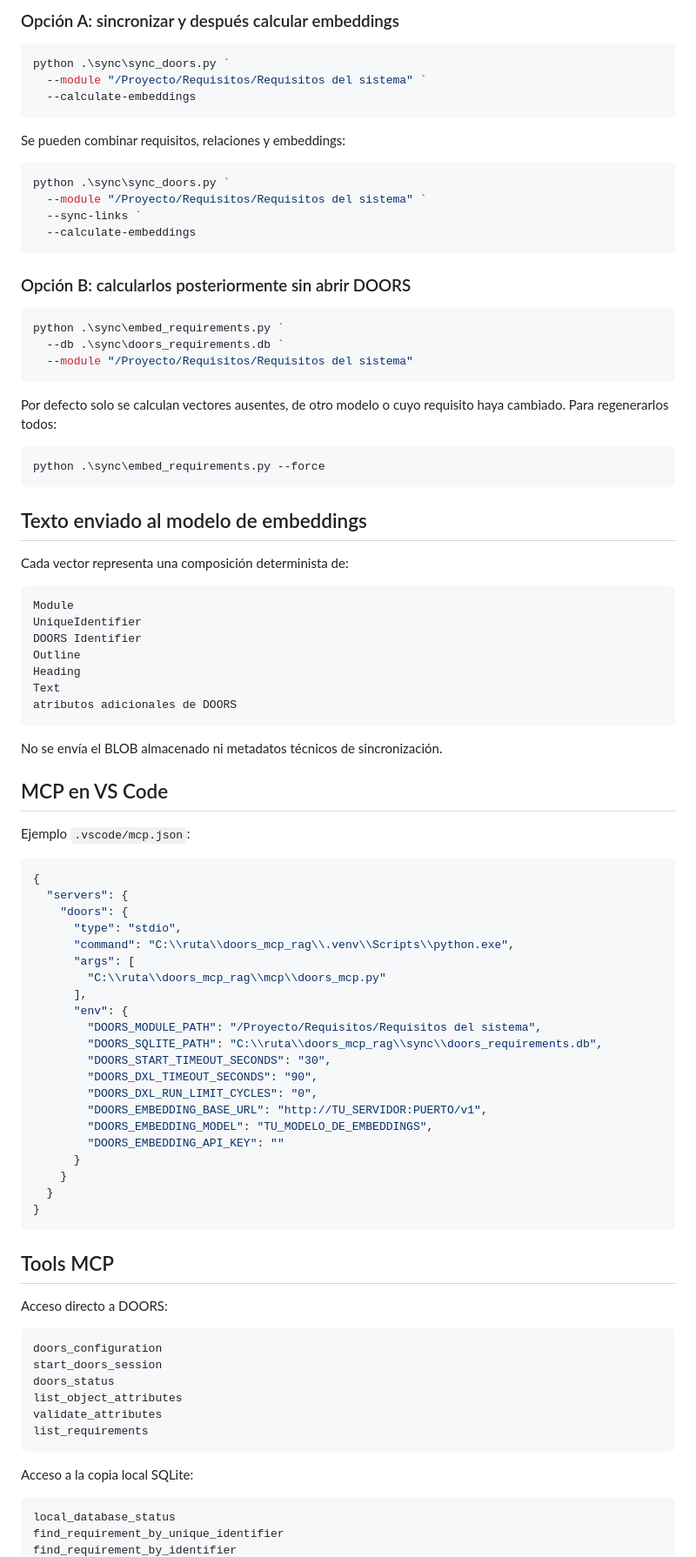
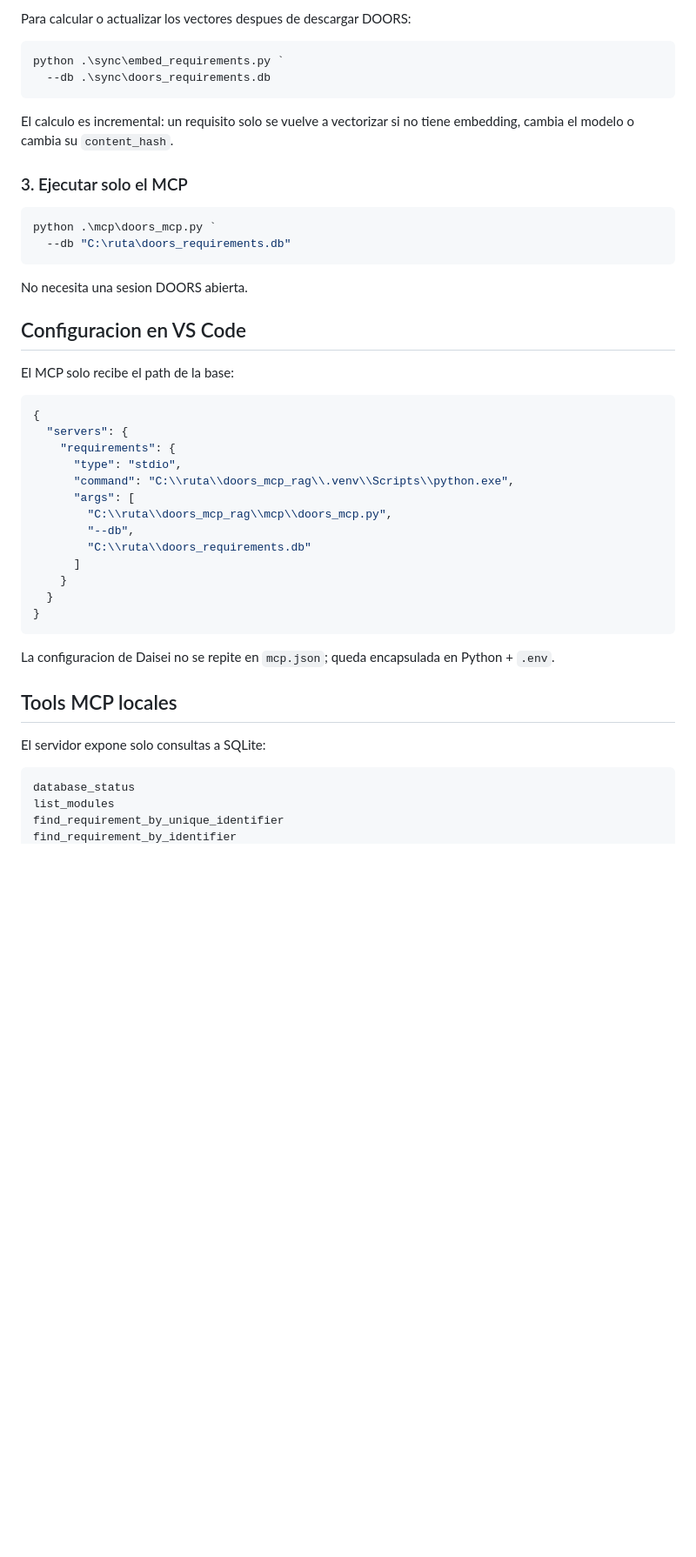
Before and after one commit to joseayebenes/pruebas, a Markdown page: doors_mcp_rag/README.md, the part around one of its changes. Shown at 87% size. Rendered like a GitHub page; blank space fills up the shorter version.

````diff
--- a/doors_mcp_rag/README.md
+++ b/doors_mcp_rag/README.md
@@ -175,95 +112,50 @@ La clave puede omitirse si el servidor local no usa autenticación.
 
-### Opción A: sincronizar y después calcular embeddings
-
-```powershell
-python .\sync\sync_doors.py `
-  --module "/Proyecto/Requisitos/Requisitos del sistema" `
-  --calculate-embeddings
-```
-
-Se pueden combinar requisitos, relaciones y embeddings:
-
-```powershell
-python .\sync\sync_doors.py `
-  --module "/Proyecto/Requisitos/Requisitos del sistema" `
-  --sync-links `
-  --calculate-embeddings
-```
-
-### Opción B: calcularlos posteriormente sin abrir DOORS
+Para calcular o actualizar los vectores despues de descargar DOORS:
 
 ```powershell
 python .\sync\embed_requirements.py `
-  --db .\sync\doors_requirements.db `
-  --module "/Proyecto/Requisitos/Requisitos del sistema"
+  --db .\sync\doors_requirements.db
 ```
 
-Por defecto solo se calculan vectores ausentes, de otro modelo o cuyo requisito haya cambiado. Para regenerarlos todos:
+El calculo es incremental: un requisito solo se vuelve a vectorizar si no tiene embedding, cambia el modelo o cambia su `content_hash`.
+
+### 3. Ejecutar solo el MCP
 
 ```powershell
-python .\sync\embed_requirements.py --force
+python .\mcp\doors_mcp.py `
+  --db "C:\ruta\doors_requirements.db"
 ```
 
-## Texto enviado al modelo de embeddings
+No necesita una sesion DOORS abierta.
 
-Cada vector representa una composición determinista de:
+## Configuracion en VS Code
 
-```text
-Module
-UniqueIdentifier
-DOORS Identifier
-Outline
-Heading
-Text
-atributos adicionales de DOORS
-```
-
-No se envía el BLOB almacenado ni metadatos técnicos de sincronización.
-
-## MCP en VS Code
-
-Ejemplo `.vscode/mcp.json`:
+El MCP solo recibe el path de la base:
 
 ```json
 {
   "servers": {
-    "doors": {
+    "requirements": {
       "type": "stdio",
       "command": "C:\\ruta\\doors_mcp_rag\\.venv\\Scripts\\python.exe",
       "args": [
-        "C:\\ruta\\doors_mcp_rag\\mcp\\doors_mcp.py"
-      ],
-      "env": {
-        "DOORS_MODULE_PATH": "/Proyecto/Requisitos/Requisitos del sistema",
-        "DOORS_SQLITE_PATH": "C:\\ruta\\doors_mcp_rag\\sync\\doors_requirements.db",
-        "DOORS_START_TIMEOUT_SECONDS": "30",
-        "DOORS_DXL_TIMEOUT_SECONDS": "90",
-        "DOORS_DXL_RUN_LIMIT_CYCLES": "0",
-        "DOORS_EMBEDDING_BASE_URL": "http://TU_SERVIDOR:PUERTO/v1",
-        "DOORS_EMBEDDING_MODEL": "TU_MODELO_DE_EMBEDDINGS",
-        "DOORS_EMBEDDING_API_KEY": ""
-      }
+        "C:\\ruta\\doors_mcp_rag\\mcp\\doors_mcp.py",
+        "--db",
+        "C:\\ruta\\doors_requirements.db"
+      ]
     }
   }
 }
 ```
 
-## Tools MCP
+La configuracion de Daisei no se repite en `mcp.json`; queda encapsulada en Python + `.env`.
 
-Acceso directo a DOORS:
+## Tools MCP locales
+
+El servidor expone solo consultas a SQLite:
 
 ```text
-doors_configuration
-start_doors_session
-doors_status
-list_object_attributes
-validate_attributes
-list_requirements
-```
-
-Acceso a la copia local SQLite:
-
-```text
-local_database_status
+database_status
+list_modules
 find_requirement_by_unique_identifier
 find_requirement_by_identifier
````
Also changed, not shown: other parts of doors_mcp_rag/README.md (+98 -163 lines).
